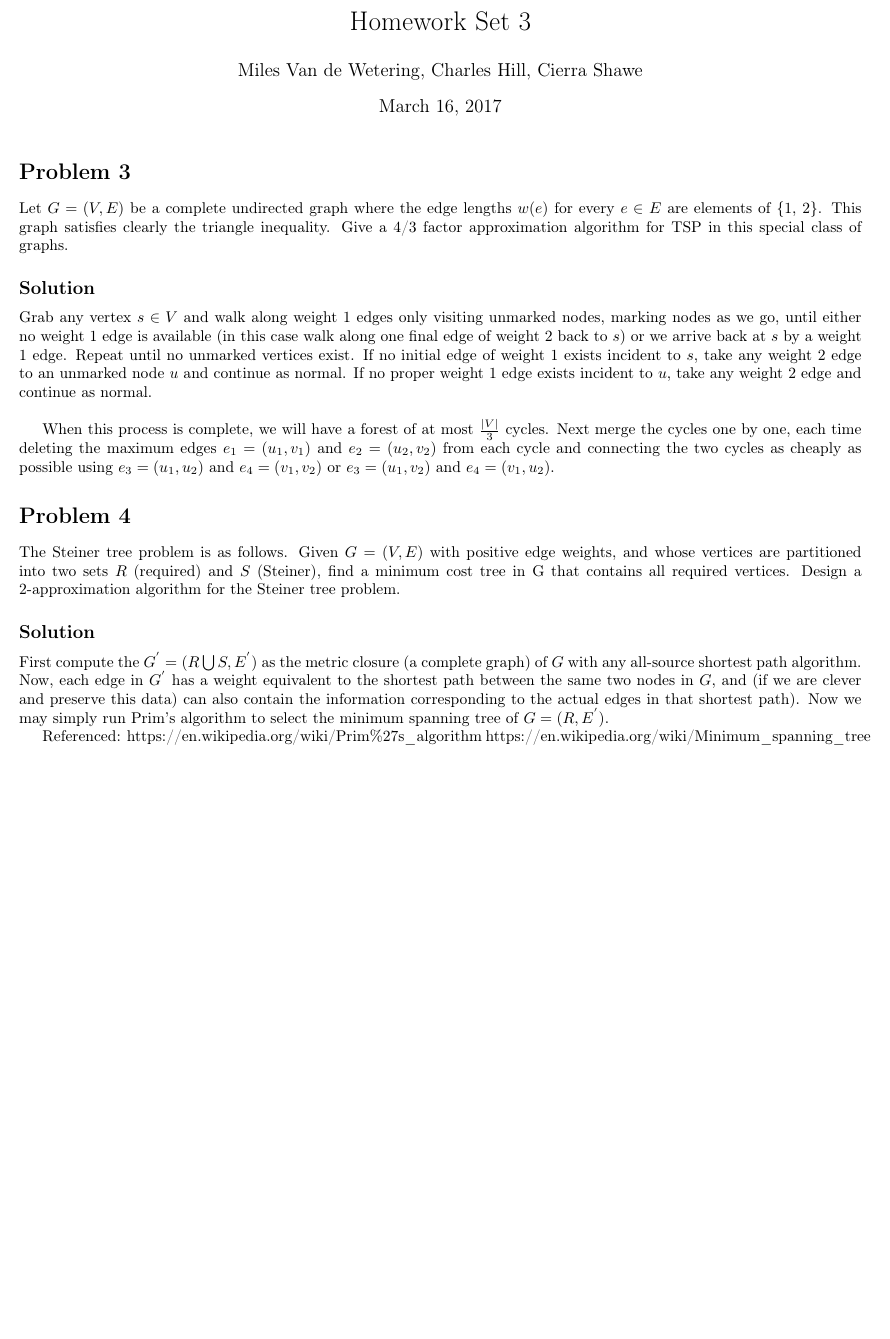
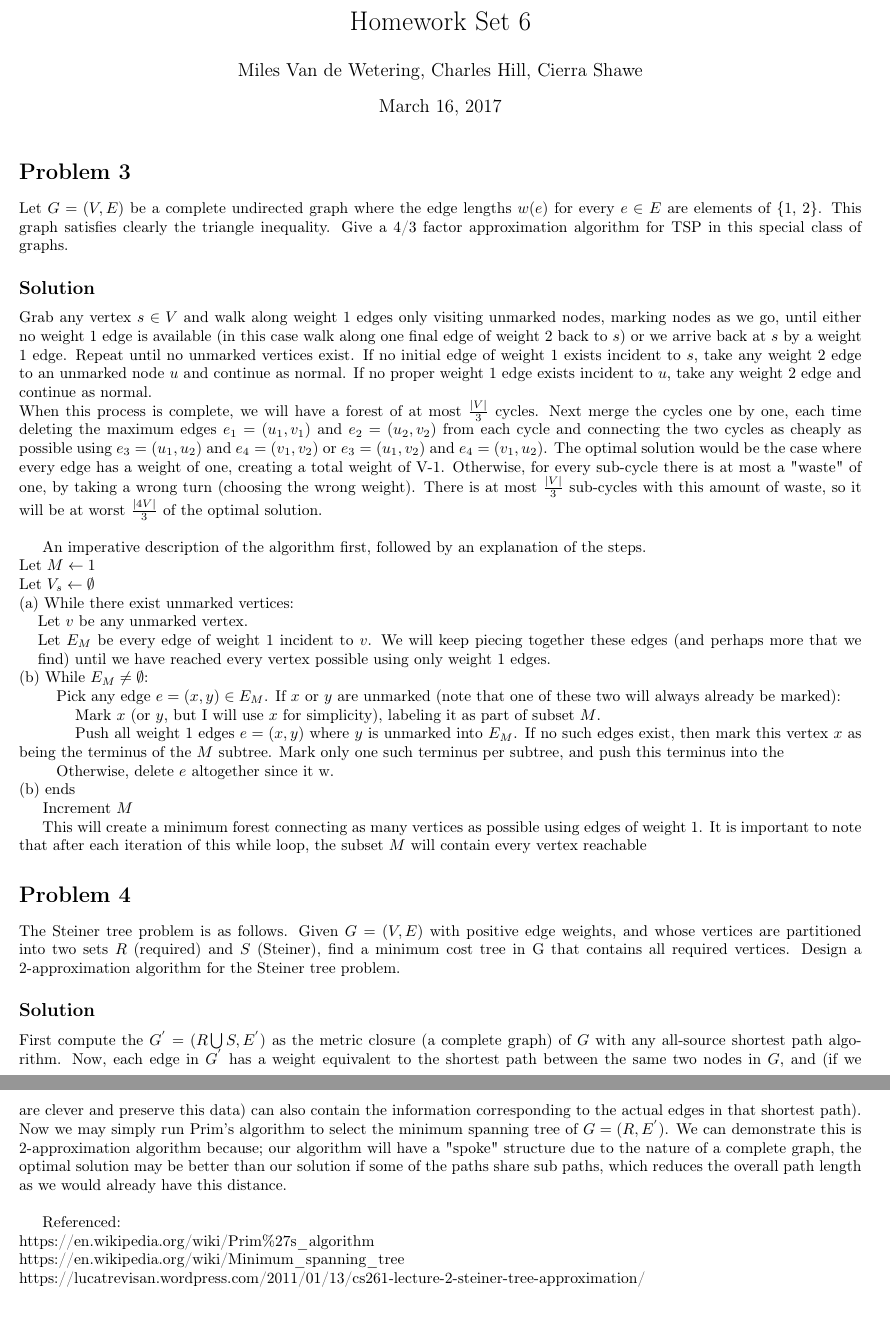
Before and after one commit to milesvdw/GraphTheory, a LaTeX problem sheet (hw6.tex): part of the page before the commit and two parts of pages 1 and 2 of 2 after it, the two joined at a grey line, cut so that both start at the same text, the shorter picture padded with empty space. Compiled offline with pdfLaTeX.

Commit message:
Updated with changes.

```diff
--- a/hw6.tex
+++ b/hw6.tex
@@ -8,7 +8,7 @@
 \usepackage[T1]{fontenc}
 \newcommand\tab[1][12pt]{\hspace*{#1}}
 % Title Page
-\title{Homework Set 3}
+\title{Homework Set 6}
 \author{Miles Van de Wetering, Charles Hill, Cierra Shawe}
 
 
@@ -20,51 +20,36 @@ Let $G = (V, E)$ be a complete undirected graph where the edge lengths $w(e)$ fo
 
 \subsection*{Solution}
 Grab any vertex $s \in V$ and walk along weight 1 edges only visiting unmarked nodes, marking nodes as we go, until either no weight 1 edge is available (in this case walk along one final edge of weight 2 back to $s$) or we arrive back at $s$ by a weight 1 edge. Repeat until no unmarked vertices exist. If no initial edge of weight 1 exists incident to $s$, take any weight 2 edge to an unmarked node $u$ and continue as normal. If no proper weight 1 edge exists incident to $u$, take any weight 2 edge and continue as normal. \\
+When this process is complete, we will have a forest of at most $\frac{|V|}{3}$ cycles. Next merge the cycles one by one, each time deleting the maximum edges $e_1 = (u_1, v_1)$ and $e_2 = (u_2, v_2)$ from each cycle and connecting the two cycles as cheaply as possible using $e_3 = (u_1, u_2)$ and $e_4 = (v_1, v_2)$ or $e_3 = (u_1, v_2)$ and $e_4 = (v_1, u_2)$.
+The optimal solution would be the case where every edge has a weight of one, creating a total weight of V-1. Otherwise, for every sub-cycle there is at most a "waste" of one, by taking a wrong turn (choosing the wrong weight). There is at most $\frac{|V|}{3}$ sub-cycles with this amount of waste, so it will be at worst $\frac{|4V|}{3}$ of the optimal solution. \\
 
-When this process is complete, we will have a forest of at most $\frac{|V|}{3}$ cycles. Next merge the cycles one by one, each time deleting the maximum edges $e_1 = (u_1, v_1)$ and $e_2 = (u_2, v_2)$ from each cycle and connecting the two cycles as cheaply as possible using $e_3 = (u_1, u_2)$ and $e_4 = (v_1, v_2)$ or $e_3 = (u_1, v_2)$ and $e_4 = (v_1, u_2)$.
-
-
-\iffalse
 An imperative description of the algorithm first, followed by an explanation of the steps. \\
-
 Let $M \leftarrow 1$\\
-
 Let $V_s \leftarrow \emptyset$ \\
-
 (a) While there exist unmarked vertices: \\
-
 	$\tab$Let $v$ be any unmarked vertex.\\
-
 	$\tab$Let $E_M$ be every edge of weight 1 incident to $v$. We will keep piecing together these edges (and perhaps more that we
-
 	$\tab$find) until we have reached every vertex possible using only weight 1 edges. \\
-
 	(b) While $E_M \neq \emptyset$: \\
-
-
 	$\tab$$\tab$Pick any edge $e = (x, y) \in E_M$. If $x$ or $y$ are unmarked (note that one of these two will always already be marked): \\
-
 	$\tab$$\tab$$\tab$Mark $x$ (or $y$, but I will use $x$ for simplicity), labeling it as part of subset $M$.\\
-
 	$\tab$$\tab$$\tab$Push all weight 1 edges $e = (x, y)$ where $y$ is unmarked into $E_M$. If no such edges exist, then mark this vertex $x$ as being the terminus of the $M$ subtree. Mark only one such terminus per subtree, and push this terminus into the \\
-
 	$\tab$$\tab$Otherwise, delete $e$ altogether since it w. \\
-
-	(b) ends
-
+	(b) ends \\
 	$\tab$ Increment $M$
 
+This will create a minimum forest connecting as many vertices as possible using edges of weight 1. It is important to note that after each iteration of this while loop, the subset $M$ will contain every vertex reachable
 
-This will create a minimum forest connecting as many vertices as possible using edges of weight 1. It is important to note that after each iteration of this while loop, the subset $M$ will contain every vertex reachable
-\fi
 \section*{Problem 4}
 The Steiner tree problem is as follows. Given $G = (V, E)$ with positive edge weights, and whose vertices are partitioned into two sets $R$ (required) and $S$ (Steiner), find a minimum cost tree in G that contains all required vertices. Design a 2-approximation algorithm for the Steiner tree problem.
 
 \subsection*{Solution}
-First compute the $G^{'} = (R \bigcup S, E^{'})$ as the metric closure (a complete graph) of $G$ with any all-source shortest path algorithm. Now, each edge in $G^{'}$ has a weight equivalent to the shortest path between the same two nodes in $G$, and (if we are clever and preserve this data) can also contain the information corresponding to the actual edges in that shortest path). Now we may simply run Prim's algorithm to select the minimum spanning tree of $G = (R, E^{'})$.
+First compute the $G^{'} = (R \bigcup S, E^{'})$ as the metric closure (a complete graph) of $G$ with any all-source shortest path algorithm. Now, each edge in $G^{'}$ has a weight equivalent to the shortest path between the same two nodes in $G$, and (if we are clever and preserve this data) can also contain the information corresponding to the actual edges in that shortest path). Now we may simply run Prim's algorithm to select the minimum spanning tree of $G = (R, E^{'})$. We can demonstrate this is 2-approximation algorithm because; our algorithm will have a "spoke" structure due to the nature of a complete graph, the optimal solution may be better than our solution if some of the paths share sub paths, which reduces the overall path length as we would already have this distance. \\
 
-Referenced:
-https://en.wikipedia.org/wiki/Prim\%27s\_algorithm
-https://en.wikipedia.org/wiki/Minimum\_spanning\_tree
+
+Referenced:\\
+https://en.wikipedia.org/wiki/Prim\%27s\_algorithm\\
+https://en.wikipedia.org/wiki/Minimum\_spanning\_tree\\
+https://lucatrevisan.wordpress.com/2011/01/13/cs261-lecture-2-steiner-tree-approximation/
 
 \end{document}
```
